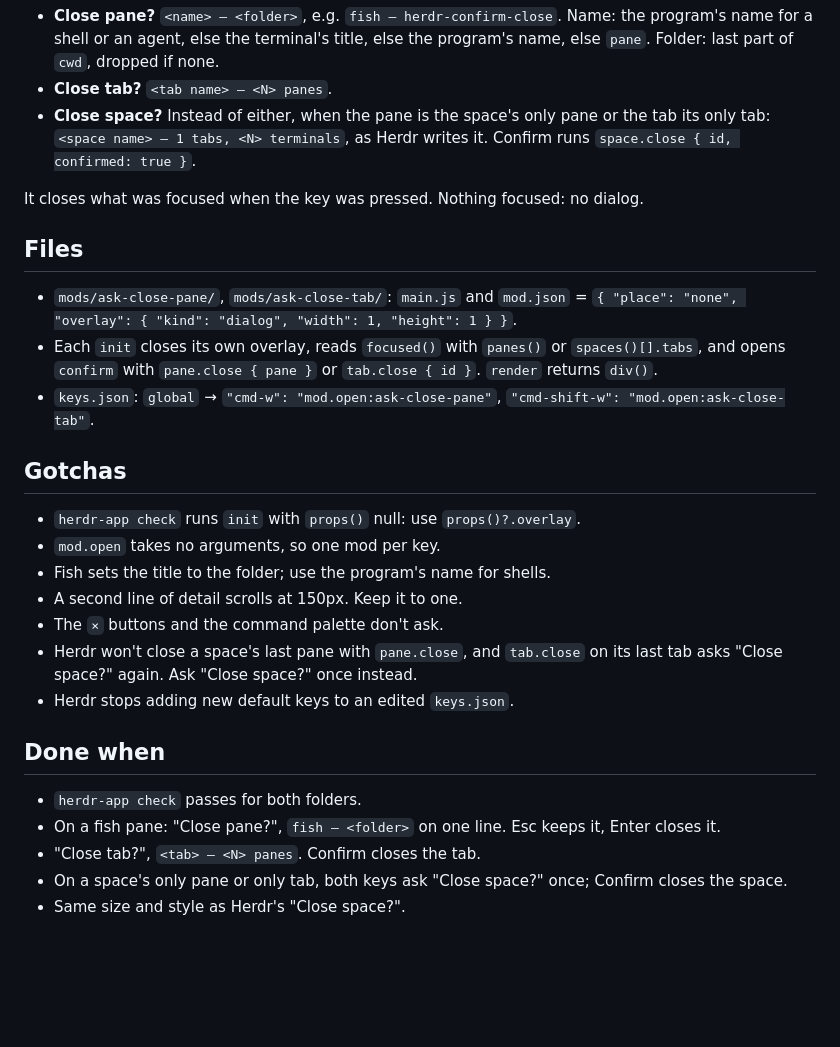
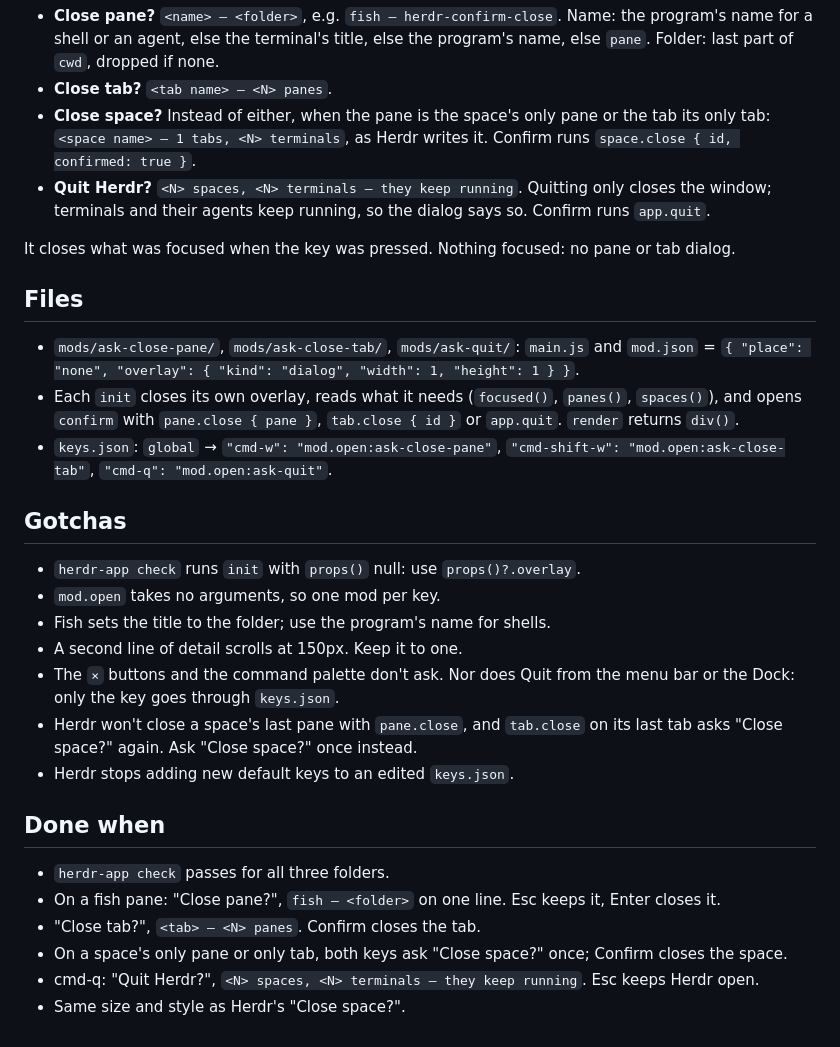
Before and after one commit to Hariketsu/herdr-confirm-close, a Markdown page: RECIPE.md, the part around one of its changes. GitHub-like rendering; blank space fills up the shorter version.

```diff
--- a/RECIPE.md
+++ b/RECIPE.md
@@ -30,14 +33,15 @@ openOverlay({ mod: "confirm", kind: "dialog", width: 380, height: 150,
 - **Close pane?** `<name> — <folder>`, e.g. `fish — herdr-confirm-close`. Name: the program's name for a shell or an agent, else the terminal's title, else the program's name, else `pane`. Folder: last part of `cwd`, dropped if none.
 - **Close tab?** `<tab name> — <N> panes`.
 - **Close space?** Instead of either, when the pane is the space's only pane or the tab its only tab: `<space name> — 1 tabs, <N> terminals`, as Herdr writes it. Confirm runs `space.close { id, confirmed: true }`.
+- **Quit Herdr?** `<N> spaces, <N> terminals — they keep running`. Quitting only closes the window; terminals and their agents keep running, so the dialog says so. Confirm runs `app.quit`.
 
-It closes what was focused when the key was pressed. Nothing focused: no dialog.
+It closes what was focused when the key was pressed. Nothing focused: no pane or tab dialog.
 
 ## Files
 
-- `mods/ask-close-pane/`, `mods/ask-close-tab/`: `main.js` and `mod.json` = `{ "place": "none", "overlay": { "kind": "dialog", "width": 1, "height": 1 } }`.
-- Each `init` closes its own overlay, reads `focused()` with `panes()` or `spaces()[].tabs`, and opens `confirm` with `pane.close { pane }` or `tab.close { id }`. `render` returns `div()`.
-- `keys.json`: `global` → `"cmd-w": "mod.open:ask-close-pane"`, `"cmd-shift-w": "mod.open:ask-close-tab"`.
+- `mods/ask-close-pane/`, `mods/ask-close-tab/`, `mods/ask-quit/`: `main.js` and `mod.json` = `{ "place": "none", "overlay": { "kind": "dialog", "width": 1, "height": 1 } }`.
+- Each `init` closes its own overlay, reads what it needs (`focused()`, `panes()`, `spaces()`), and opens `confirm` with `pane.close { pane }`, `tab.close { id }` or `app.quit`. `render` returns `div()`.
+- `keys.json`: `global` → `"cmd-w": "mod.open:ask-close-pane"`, `"cmd-shift-w": "mod.open:ask-close-tab"`, `"cmd-q": "mod.open:ask-quit"`.
 
 ## Gotchas
 
@@ -45,14 +49,15 @@ It closes what was focused when the key was pressed. Nothing focused: no dialog.
 - `mod.open` takes no arguments, so one mod per key.
 - Fish sets the title to the folder; use the program's name for shells.
 - A second line of detail scrolls at 150px. Keep it to one.
-- The `×` buttons and the command palette don't ask.
+- The `×` buttons and the command palette don't ask. Nor does Quit from the menu bar or the Dock: only the key goes through `keys.json`.
 - Herdr won't close a space's last pane with `pane.close`, and `tab.close` on its last tab asks "Close space?" again. Ask "Close space?" once instead.
 - Herdr stops adding new default keys to an edited `keys.json`.
 
 ## Done when
 
-- `herdr-app check` passes for both folders.
+- `herdr-app check` passes for all three folders.
 - On a fish pane: "Close pane?", `fish — <folder>` on one line. Esc keeps it, Enter closes it.
 - "Close tab?", `<tab> — <N> panes`. Confirm closes the tab.
 - On a space's only pane or only tab, both keys ask "Close space?" once; Confirm closes the space.
+- cmd-q: "Quit Herdr?", `<N> spaces, <N> terminals — they keep running`. Esc keeps Herdr open.
 - Same size and style as Herdr's "Close space?".
```
Also changed, not shown: other parts of RECIPE.md (+6 -3 lines), README.md (+11 -7 lines), README.zh-CN.md (+11 -7 lines), preview.png, 3 other files.
